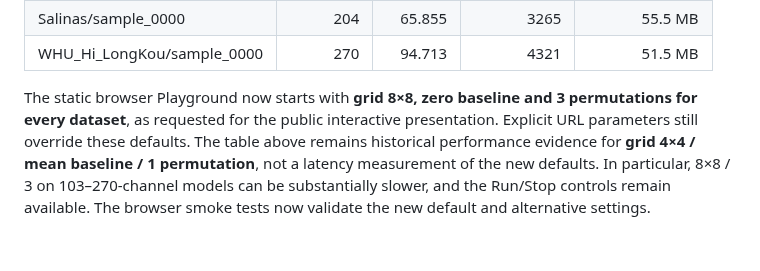
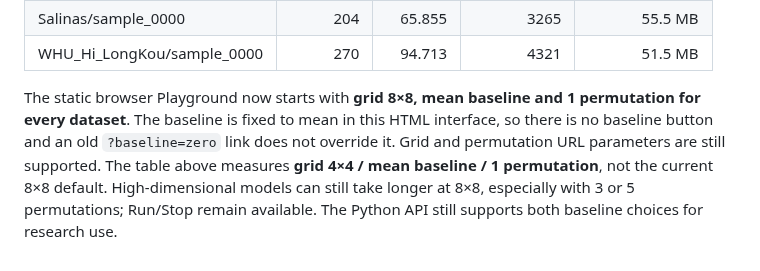
Before and after one commit to AtheavenMa/Spectral-Spatial-Interpretation, a Markdown page: docs/PLAYGROUND_PERFORMANCE.md, the part around the change. Rendered like a GitHub page.

Commit message:
docs: record 8x8 mean-only K1 public Playground defaults

```diff
--- a/docs/PLAYGROUND_PERFORMANCE.md
+++ b/docs/PLAYGROUND_PERFORMANCE.md
@@ -70,4 +70,4 @@ Measured in headless Chromium with Playwright, `onnxruntime-web` 1.21.0, on the
 | Salinas/sample_0000 | 204 | 65.855 | 3265 | 55.5 MB |
 | WHU_Hi_LongKou/sample_0000 | 270 | 94.713 | 4321 | 51.5 MB |
 
-The static browser Playground now starts with **grid 8×8, zero baseline and 3 permutations for every dataset**, as requested for the public interactive presentation. Explicit URL parameters still override these defaults. The table above remains historical performance evidence for **grid 4×4 / mean baseline / 1 permutation**, not a latency measurement of the new defaults. In particular, 8×8 / 3 on 103–270-channel models can be substantially slower, and the Run/Stop controls remain available. The browser smoke tests now validate the new default and alternative settings.
+The static browser Playground now starts with **grid 8×8, mean baseline and 1 permutation for every dataset**. The baseline is fixed to mean in this HTML interface, so there is no baseline button and an old `?baseline=zero` link does not override it. Grid and permutation URL parameters are still supported. The table above measures **grid 4×4 / mean baseline / 1 permutation**, not the current 8×8 default. High-dimensional models can still take longer at 8×8, especially with 3 or 5 permutations; Run/Stop remain available. The Python API still supports both baseline choices for research use.
```
